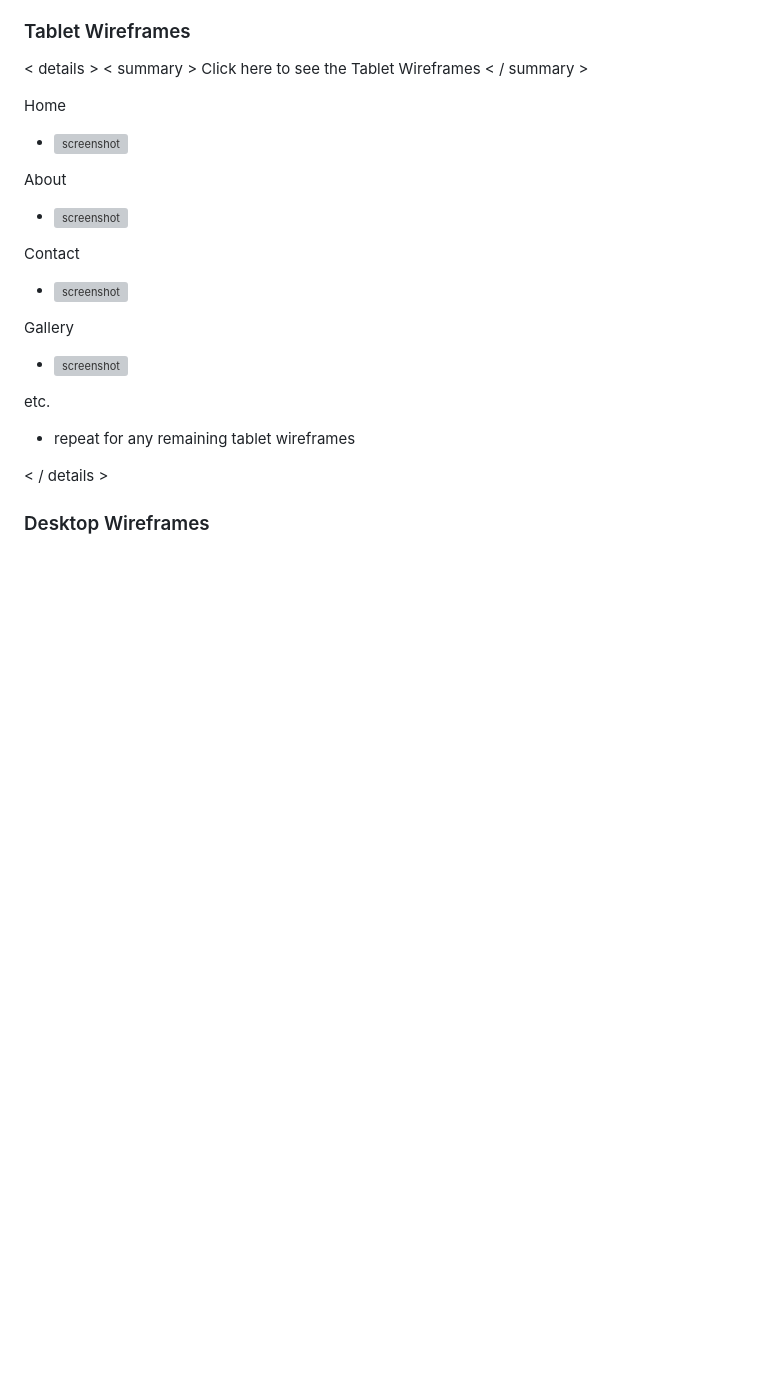
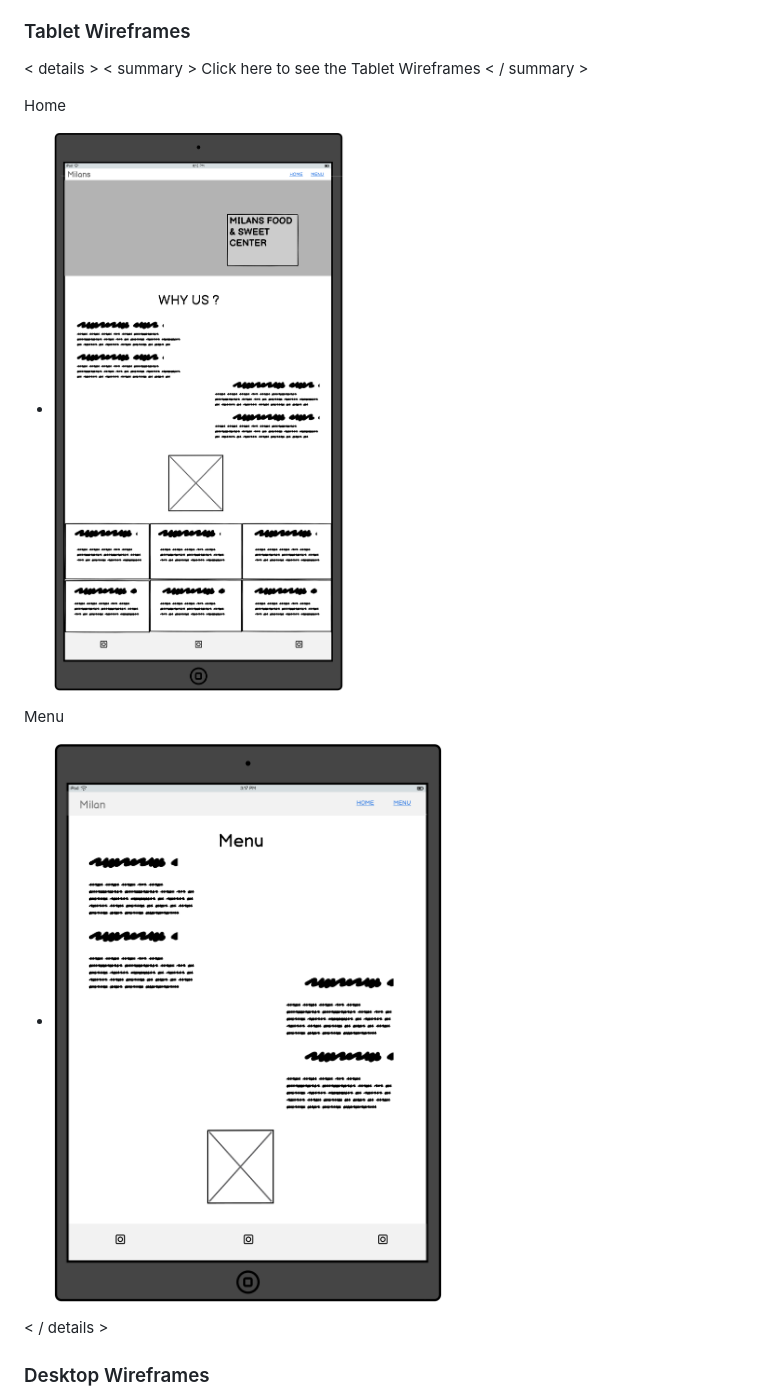
Before and after one commit to riiyu7/Milan-Food-CA, a Markdown page: README.md, the part around one of its changes. Drawn GitHub-style; pictures changed too: documentation/wireframes/home-tablet.png (added), documentation/wireframes/menu-tablet.png (added); blank space fills up the shorter version; grey boxes are pictures that could not be loaded.

```diff
--- a/README.md
+++ b/README.md
@@ -97,19 +67,10 @@ etc.
 < summary > Click here to see the Tablet Wireframes < / summary >
 
 Home
-  - ![screenshot](documentation/wireframes/tablet-home.png)
+  - ![screenshot](documentation/wireframes/home-tablet.png)
 
-About
-  - ![screenshot](documentation/wireframes/tablet-about.png)
-
-Contact
-  - ![screenshot](documentation/wireframes/tablet-contact.png)
-
-Gallery
-  - ![screenshot](documentation/wireframes/tablet-gallery.png)
-
-etc.
-  - repeat for any remaining tablet wireframes
+Menu
+  - ![screenshot](documentation/wireframes/menu-tablet.png)
 
 < / details >
 
```
Also changed, not shown: other parts of README.md (+7 -49 lines), documentation/wireframes/home-desktop.png (added), documentation/wireframes/home-mobile.png (added), documentation/wireframes/menu-desktop.png (added), documentation/wireframes/menu-mobile.png (added).
